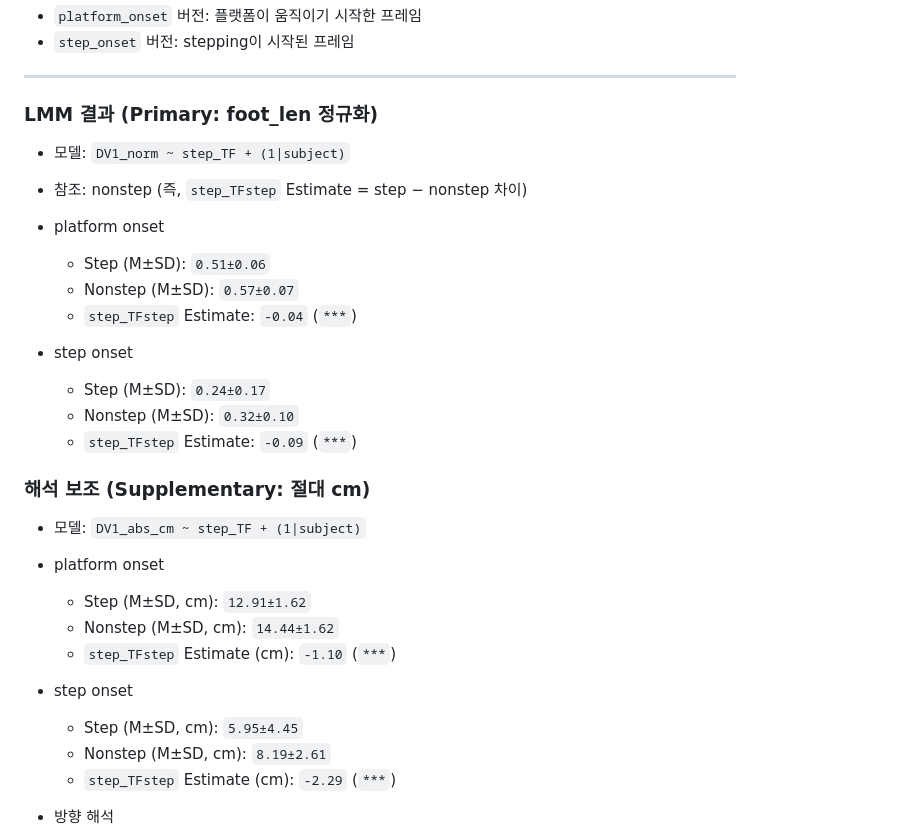
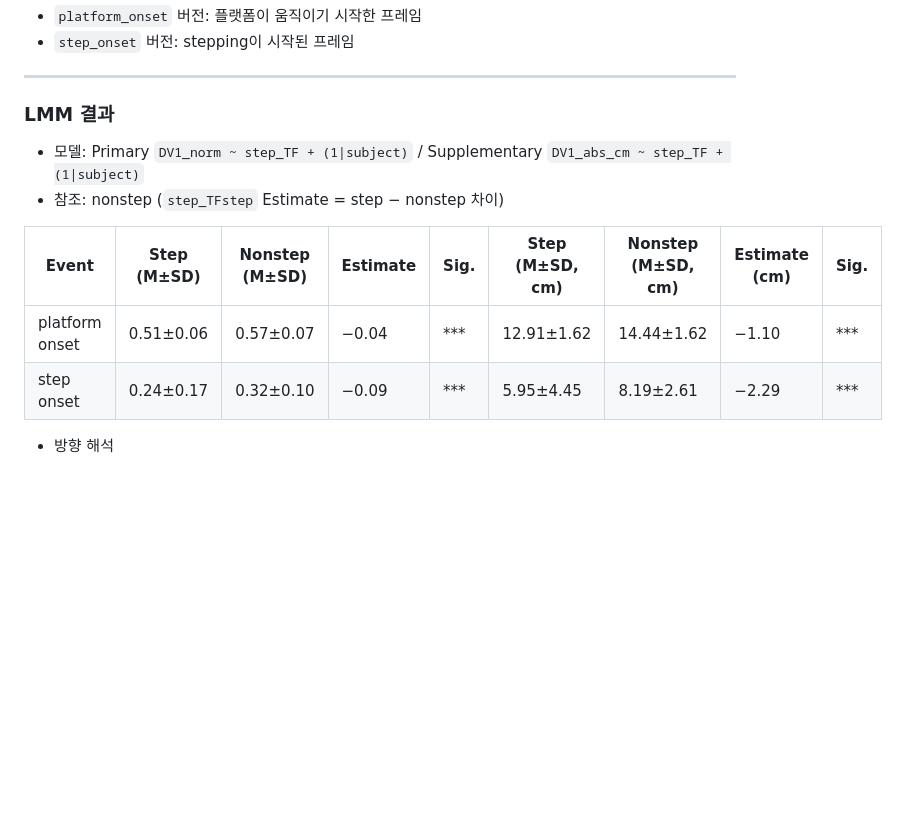
Before and after one commit to Rukkha1024/replace_V3D, a Markdown page: analysis/xCOM&BOS_normalization/결과) 주제 2 - COM, MOS.md, the part around the change. GitHub-like rendering; blank space fills up the shorter version.

Commit message:
DV1 LMM 결과를 Primary/Supplementary 통합 테이블로 재구성
- foot_len 정규화(Primary)와 절대 cm(Supplementary) 두 섹션의 bullet list를 단일 마크다운 테이블로 통합
- 이벤트별(platform onset, step onset) 각 군 M±SD, Estimate, 유의성을 한 행에 병기
- 방향 해석 bullet은 테이블 아래 유지

Co-Authored-By: Claude Sonnet 4.6 <noreply@anthropic.com>

```diff
--- a/analysis/xCOM&BOS_normalization/결과) 주제 2 - COM, MOS.md
+++ b/analysis/xCOM&BOS_normalization/결과) 주제 2 - COM, MOS.md
@@ -73,32 +73,15 @@ trial 전체 시계열 중에서 이벤트 프레임(1개) 시점의 값만 뽑
 
 ---
 
-### LMM 결과 (Primary: foot_len 정규화)
+### LMM 결과
 
-- 모델: `DV1_norm ~ step_TF + (1|subject)`
-- 참조: nonstep (즉, `step_TFstep` Estimate = step − nonstep 차이)
+- 모델: Primary `DV1_norm ~ step_TF + (1|subject)` / Supplementary `DV1_abs_cm ~ step_TF + (1|subject)`
+- 참조: nonstep (`step_TFstep` Estimate = step − nonstep 차이)
 
-- platform onset
-	- Step (M±SD): `0.51±0.06`
-	- Nonstep (M±SD): `0.57±0.07`
-	- `step_TFstep` Estimate: `-0.04` (`***`)
-- step onset
-	- Step (M±SD): `0.24±0.17`
-	- Nonstep (M±SD): `0.32±0.10`
-	- `step_TFstep` Estimate: `-0.09` (`***`)
-
-### 해석 보조 (Supplementary: 절대 cm)
-
-- 모델: `DV1_abs_cm ~ step_TF + (1|subject)`
-
-- platform onset
-	- Step (M±SD, cm): `12.91±1.62`
-	- Nonstep (M±SD, cm): `14.44±1.62`
-	- `step_TFstep` Estimate (cm): `-1.10` (`***`)
-- step onset
-	- Step (M±SD, cm): `5.95±4.45`
-	- Nonstep (M±SD, cm): `8.19±2.61`
-	- `step_TFstep` Estimate (cm): `-2.29` (`***`)
+| Event | Step (M±SD) | Nonstep (M±SD) | Estimate | Sig. | Step (M±SD, cm) | Nonstep (M±SD, cm) | Estimate (cm) | Sig. |
+|---|---|---|---|---|---|---|---|---|
+| platform onset | 0.51±0.06 | 0.57±0.07 | −0.04 | *** | 12.91±1.62 | 14.44±1.62 | −1.10 | *** |
+| step onset | 0.24±0.17 | 0.32±0.10 | −0.09 | *** | 5.95±4.45 | 8.19±2.61 | −2.29 | *** |
 
 - 방향 해석
 	- DV1이 작을수록 BOS rear 대비 xCOM이 더 후방.
```
